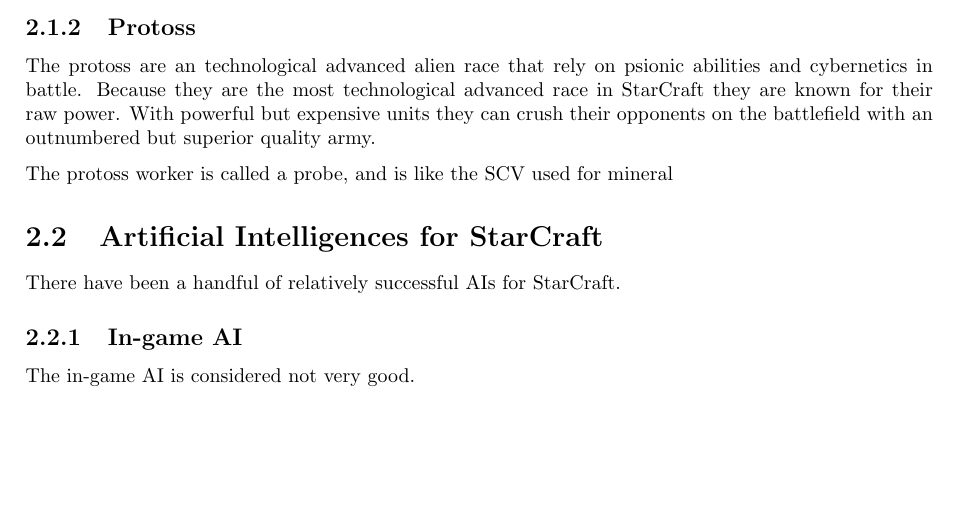
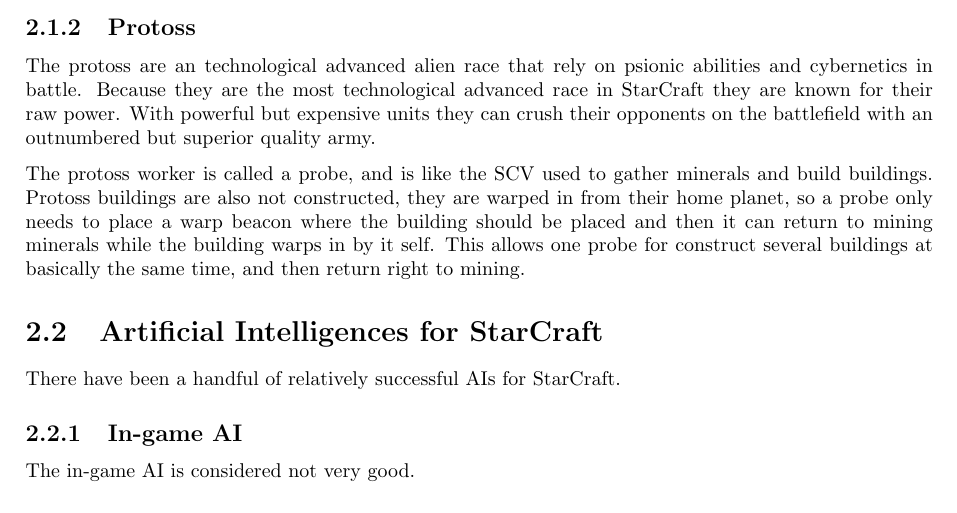
Before and after one commit to kenjiqq/rapport-scbw, a LaTeX thesis (main.tex, which reads starcraft.tex): part of page 7 of 12 before the commit and part of page 7 of 11 after it, cut so that both start at the same text, the shorter picture padded with empty space. Compiled offline with pdfLaTeX.

Commit message:
wrote about propes

```diff
--- a/starcraft.tex
+++ b/starcraft.tex
@@ -39,4 +39,4 @@
 \subsection{Protoss}
 The protoss are an technological advanced alien race that rely on psionic abilities and cybernetics in battle. Because they are the most technological advanced race in StarCraft they are known for their raw power. With powerful but expensive units they can crush their opponents on the battlefield with an outnumbered but superior quality army.
 
-The protoss worker is called a probe, and is like the SCV used for mineral
+The protoss worker is called a probe, and is like the SCV used to gather minerals and build buildings. Protoss buildings are also not constructed, they are warped in from their home planet, so a probe only needs to place a warp beacon where the building should be placed and then it can return to mining minerals while the building warps in by it self. This allows one probe for construct several buildings at basically the same time, and then return right to mining.
```
Also changed, not shown: main.tex (+1 -1 lines).
